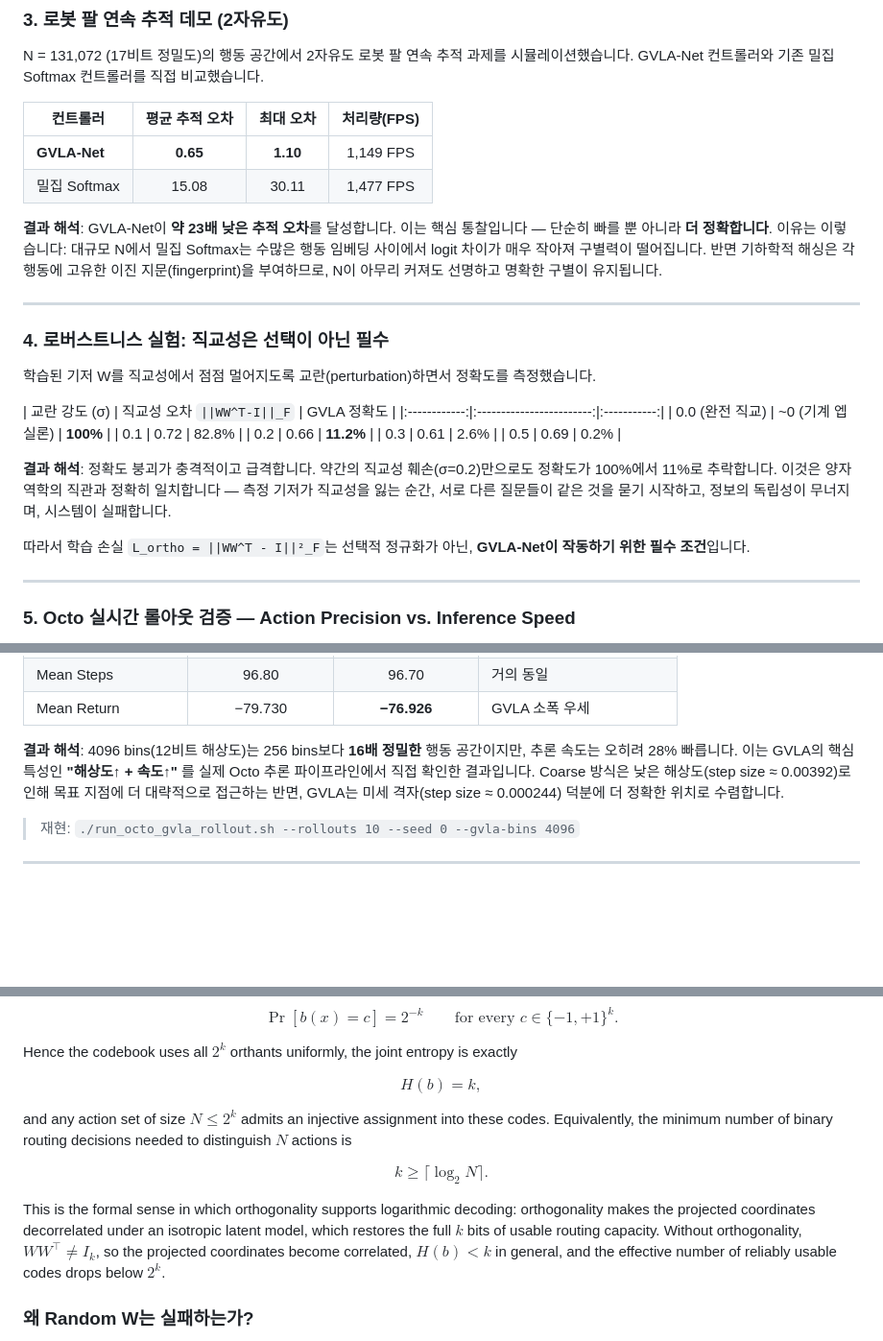
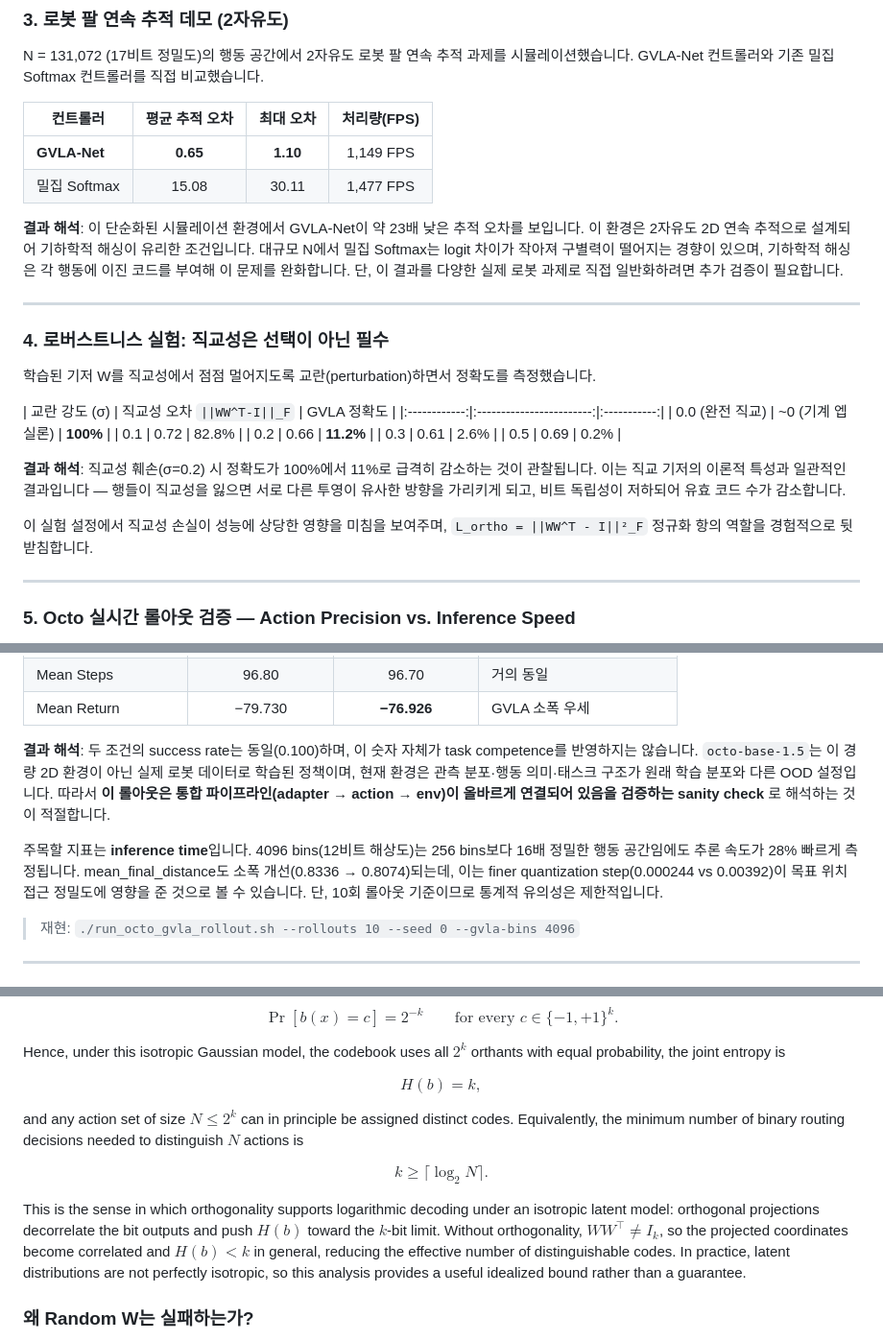
Before and after one commit to whilethis00/GVLA-Net, a Markdown page: README.md, 3 parts joined by grey strips. Shown at 96% size. Drawn GitHub-style; blank space fills up the shorter version.

```diff
--- a/README.md
+++ b/README.md
@@ -192,7 +192,7 @@ N = 131,072 (17비트 정밀도)의 행동 공간에서 2자유도 로봇 팔
 | **GVLA-Net** | **0.65** | **1.10** | 1,149 FPS |
 | 밀집 Softmax | 15.08 | 30.11 | 1,477 FPS |
 
-**결과 해석**: GVLA-Net이 **약 23배 낮은 추적 오차**를 달성합니다. 이는 핵심 통찰입니다 — 단순히 빠를 뿐 아니라 **더 정확합니다**. 이유는 이렇습니다: 대규모 N에서 밀집 Softmax는 수많은 행동 임베딩 사이에서 logit 차이가 매우 작아져 구별력이 떨어집니다. 반면 기하학적 해싱은 각 행동에 고유한 이진 지문(fingerprint)을 부여하므로, N이 아무리 커져도 선명하고 명확한 구별이 유지됩니다.
+**결과 해석**: 이 단순화된 시뮬레이션 환경에서 GVLA-Net이 약 23배 낮은 추적 오차를 보입니다. 이 환경은 2자유도 2D 연속 추적으로 설계되어 기하학적 해싱이 유리한 조건입니다. 대규모 N에서 밀집 Softmax는 logit 차이가 작아져 구별력이 떨어지는 경향이 있으며, 기하학적 해싱은 각 행동에 이진 코드를 부여해 이 문제를 완화합니다. 단, 이 결과를 다양한 실제 로봇 과제로 직접 일반화하려면 추가 검증이 필요합니다.
 
 ---
 
@@ -208,9 +208,9 @@ N = 131,072 (17비트 정밀도)의 행동 공간에서 2자유도 로봇 팔
 | 0.3 | 0.61 | 2.6% |
 | 0.5 | 0.69 | 0.2% |
 
-**결과 해석**: 정확도 붕괴가 충격적이고 급격합니다. 약간의 직교성 훼손(σ=0.2)만으로도 정확도가 100%에서 11%로 추락합니다. 이것은 양자역학의 직관과 정확히 일치합니다 — 측정 기저가 직교성을 잃는 순간, 서로 다른 질문들이 같은 것을 묻기 시작하고, 정보의 독립성이 무너지며, 시스템이 실패합니다.
+**결과 해석**: 직교성 훼손(σ=0.2) 시 정확도가 100%에서 11%로 급격히 감소하는 것이 관찰됩니다. 이는 직교 기저의 이론적 특성과 일관적인 결과입니다 — 행들이 직교성을 잃으면 서로 다른 투영이 유사한 방향을 가리키게 되고, 비트 독립성이 저하되어 유효 코드 수가 감소합니다.
 
-따라서 학습 손실 `L_ortho = ||WW^T - I||²_F`는 선택적 정규화가 아닌, **GVLA-Net이 작동하기 위한 필수 조건**입니다.
+이 실험 설정에서 직교성 손실이 성능에 상당한 영향을 미침을 보여주며, `L_ortho = ||WW^T - I||²_F` 정규화 항의 역할을 경험적으로 뒷받침합니다.
 
 ---
 
@@ -229,9 +229,9 @@ N = 131,072 (17비트 정밀도)의 행동 공간에서 2자유도 로봇 팔
 | Mean Return | −79.730 | **−76.926** | GVLA 소폭 우세 |
 
 **결과 해석**:
-4096 bins(12비트 해상도)는 256 bins보다 **16배 정밀한** 행동 공간이지만, 추론 속도는 오히려 28% 빠릅니다.
-이는 GVLA의 핵심 특성인 **"해상도↑ + 속도↑"** 를 실제 Octo 추론 파이프라인에서 직접 확인한 결과입니다.
-Coarse 방식은 낮은 해상도(step size ≈ 0.00392)로 인해 목표 지점에 더 대략적으로 접근하는 반면, GVLA는 미세 격자(step size ≈ 0.000244) 덕분에 더 정확한 위치로 수렴합니다.
+두 조건의 success rate는 동일(0.100)하며, 이 숫자 자체가 task competence를 반영하지는 않습니다. `octo-base-1.5`는 이 경량 2D 환경이 아닌 실제 로봇 데이터로 학습된 정책이며, 현재 환경은 관측 분포·행동 의미·태스크 구조가 원래 학습 분포와 다른 OOD 설정입니다. 따라서 **이 롤아웃은 통합 파이프라인(adapter → action → env)이 올바르게 연결되어 있음을 검증하는 sanity check** 로 해석하는 것이 적절합니다.
+
+주목할 지표는 **inference time**입니다. 4096 bins(12비트 해상도)는 256 bins보다 16배 정밀한 행동 공간임에도 추론 속도가 28% 빠르게 측정됩니다. mean_final_distance도 소폭 개선(0.8336 → 0.8074)되는데, 이는 finer quantization step(0.000244 vs 0.00392)이 목표 위치 접근 정밀도에 영향을 준 것으로 볼 수 있습니다. 단, 10회 롤아웃 기준이므로 통계적 유의성은 제한적입니다.
 
 > 재현: `./run_octo_gvla_rollout.sh --rollouts 10 --seed 0 --gvla-bins 4096`
 
@@ -401,19 +401,19 @@ $$
 \Pr[b(x)=c] = 2^{-k} \qquad \text{for every } c \in \{-1,+1\}^k.
 $$
 
-Hence the codebook uses all $2^k$ orthants uniformly, the joint entropy is exactly
+Hence, under this isotropic Gaussian model, the codebook uses all $2^k$ orthants with equal probability, the joint entropy is
 
 $$
 H(b)=k,
 $$
 
-and any action set of size $N \le 2^k$ admits an injective assignment into these codes. Equivalently, the minimum number of binary routing decisions needed to distinguish $N$ actions is
+and any action set of size $N \le 2^k$ can in principle be assigned distinct codes. Equivalently, the minimum number of binary routing decisions needed to distinguish $N$ actions is
 
 $$
 k \ge \lceil \log_2 N \rceil.
 $$
 
-This is the formal sense in which orthogonality supports logarithmic decoding: orthogonality makes the projected coordinates decorrelated under an isotropic latent model, which restores the full $k$ bits of usable routing capacity. Without orthogonality, $WW^\top \neq I_k$, so the projected coordinates become correlated, $H(b) < k$ in general, and the effective number of reliably usable codes drops below $2^k$.
+This is the sense in which orthogonality supports logarithmic decoding under an isotropic latent model: orthogonal projections decorrelate the bit outputs and push $H(b)$ toward the $k$-bit limit. Without orthogonality, $WW^\top \neq I_k$, so the projected coordinates become correlated and $H(b) < k$ in general, reducing the effective number of distinguishable codes. In practice, latent distributions are not perfectly isotropic, so this analysis provides a useful idealized bound rather than a guarantee.
 
 ### 왜 Random W는 실패하는가?
 
```
Also changed, not shown: other parts of README.md (+14 -16 lines).
